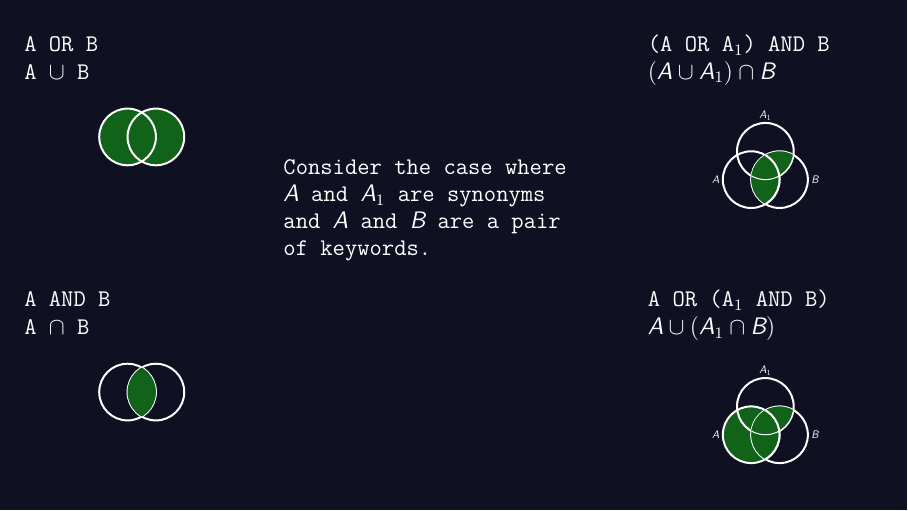
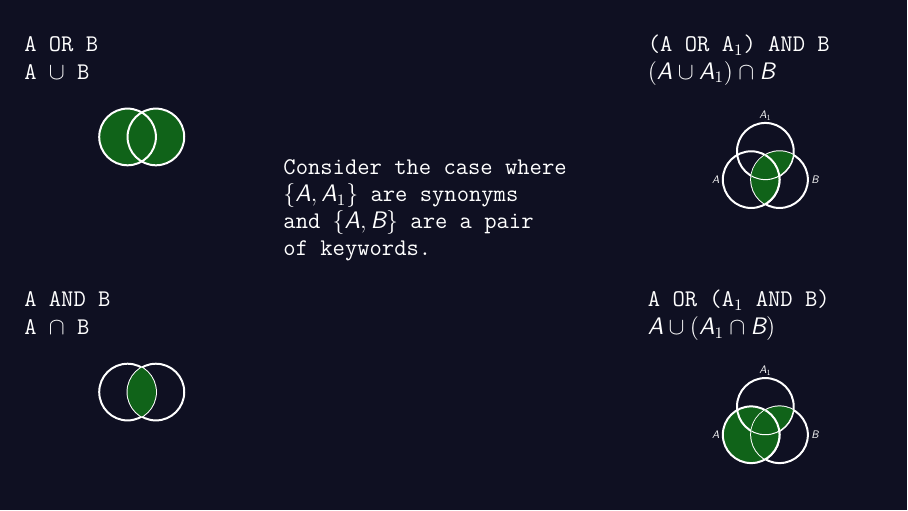
Before and after one commit to MrAE/banners, LaTeX slides (backgrounds/background004.beamer.tex): the whole page. Compiled offline with XeLaTeX.

Commit message:
fix explainer text to be more clear.

```diff
--- a/backgrounds/background004.beamer.tex
+++ b/backgrounds/background004.beamer.tex
@@ -66,8 +66,7 @@
 %%% Middle Explainer Box
 \begin{textblock}{5}(5,5)
 	\MTitle{%
-	Consider the case where $A$ and $A_1$ are synonyms and $A$ and
-	$B$ are a pair of keywords.
+	Consider the case where $\{A, A_1\}$ are synonyms and $\{A,B\}$ are a pair of keywords.
 	}
 \end{textblock}
 
```
Also changed, not shown: backgrounds/background004.png.
